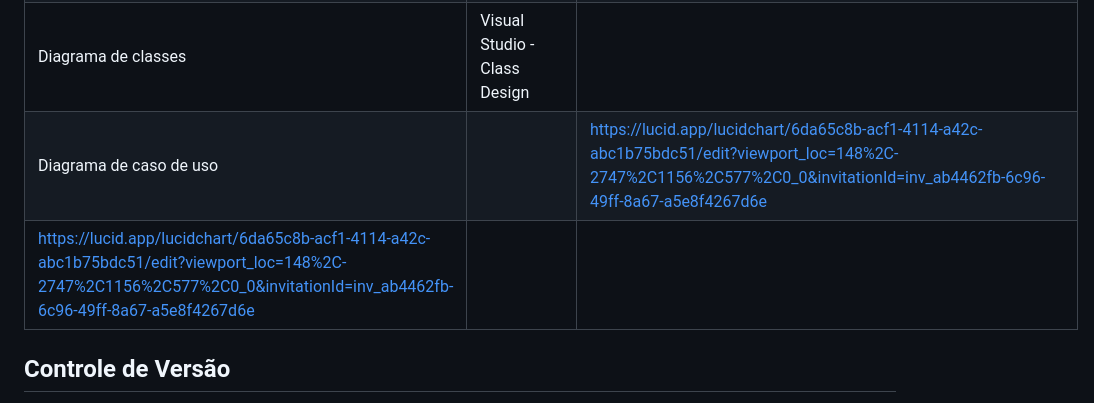
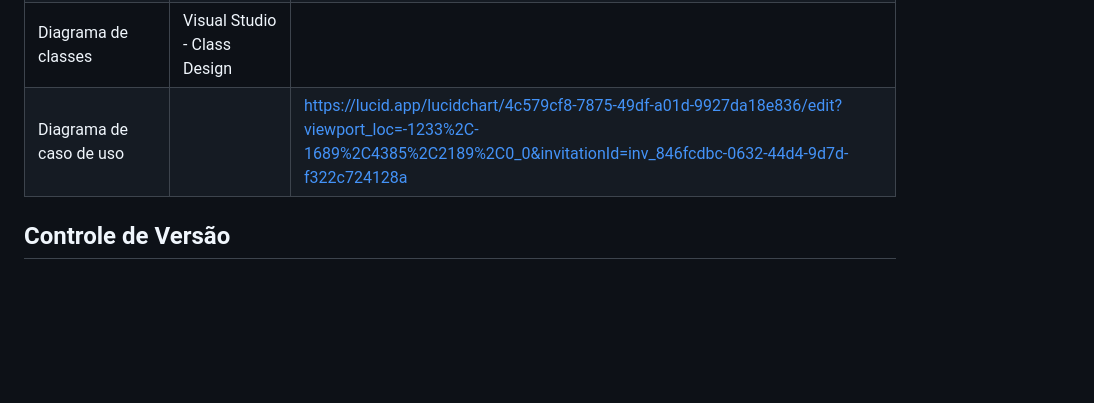
Before and after one commit to ICEI-PUC-Minas-PMV-SInt/pmv-sint-2024-1-e3-proj-back-t1-time-1, a Markdown page: docs/03-Metodologia.md, the part around the change. Drawn GitHub-style; blank space fills up the shorter version.

```diff
--- a/docs/03-Metodologia.md
+++ b/docs/03-Metodologia.md
@@ -21,8 +21,7 @@ Para o desenvolvimento dos diagramas e das interfaces, utilizamos uma variedaded
 | Interface da aplicação (Wireframes) | Figma                             | https://www.figma.com/file/gvKmO7C4IdLUisRMG8fd3N/Untitled?type=design&node-id=0%3A1&mode=design&t=vbHZWZU4OEUYRbKI-1                                                                                                                                  |
 | Diagrama de fluxo de navegação      |                                   |                                                                                                                                                                                                                                                        |
 | Diagrama de classes                 | Visual Studio - Class Design      |                                                                                                                                                                                                                                                        |
-| Diagrama de caso de uso             |                                   | https://lucid.app/lucidchart/6da65c8b-acf1-4114-a42c-abc1b75bdc51/edit?viewport_loc=148%2C-2747%2C1156%2C577%2C0_0&invitationId=inv_ab4462fb-6c96-49ff-8a67-a5e8f4267d6e
-https://lucid.app/lucidchart/6da65c8b-acf1-4114-a42c-abc1b75bdc51/edit?viewport_loc=148%2C-2747%2C1156%2C577%2C0_0&invitationId=inv_ab4462fb-6c96-49ff-8a67-a5e8f4267d6e                                                                             |
+| Diagrama de caso de uso             |                                   |https://lucid.app/lucidchart/4c579cf8-7875-49df-a01d-9927da18e836/edit?viewport_loc=-1233%2C-1689%2C4385%2C2189%2C0_0&invitationId=inv_846fcdbc-0632-44d4-9d7d-f322c724128a                                                                            |
 
 
 ## Controle de Versão
```
